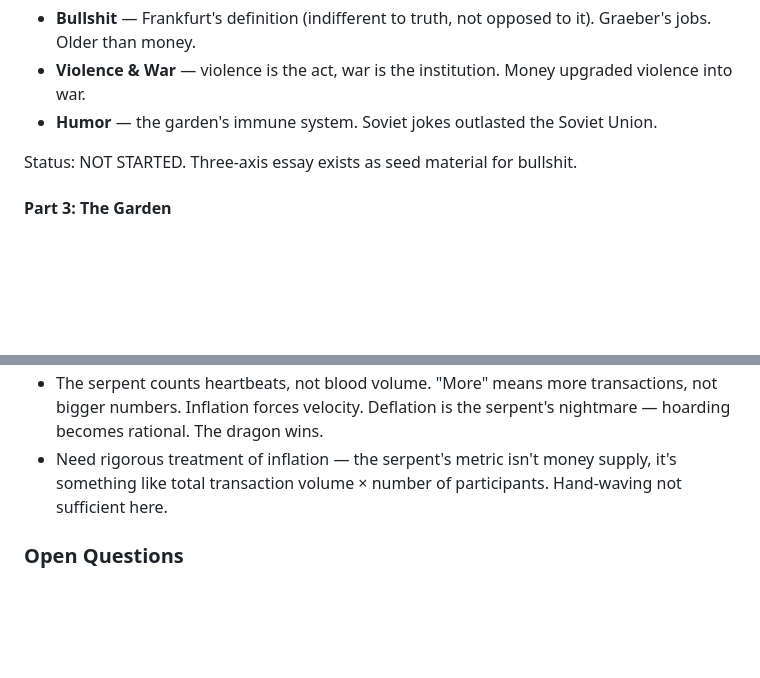
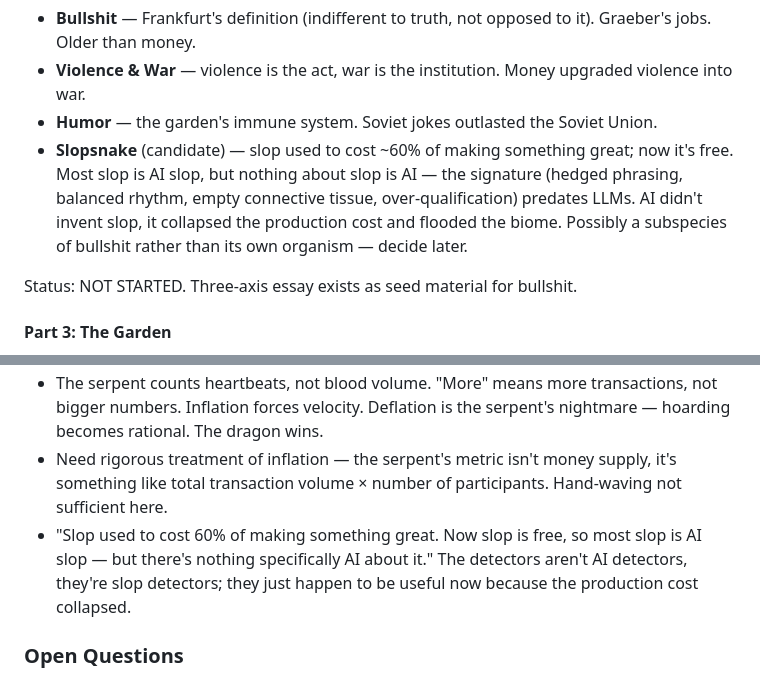
Before and after one commit to phillibin/enough, a Markdown page: writing/notes/book_outline.md, 2 parts joined by grey strips. Rendered like a GitHub page; blank space fills up the shorter version.

Commit message:
Add slopsnake candidate and slop-cost note to outline
Co-Authored-By: Claude Opus 4.7 (1M context) <noreply@anthropic.com>

```diff
--- a/writing/notes/book_outline.md
+++ b/writing/notes/book_outline.md
@@ -32,6 +32,7 @@ The serpents:
 - **Bullshit** — Frankfurt's definition (indifferent to truth, not opposed to it). Graeber's jobs. Older than money.
 - **Violence & War** — violence is the act, war is the institution. Money upgraded violence into war.
 - **Humor** — the garden's immune system. Soviet jokes outlasted the Soviet Union.
+- **Slopsnake** (candidate) — slop used to cost ~60% of making something great; now it's free. Most slop is AI slop, but nothing about slop is AI — the signature (hedged phrasing, balanced rhythm, empty connective tissue, over-qualification) predates LLMs. AI didn't invent slop, it collapsed the production cost and flooded the biome. Possibly a subspecies of bullshit rather than its own organism — decide later.
 
 Status: NOT STARTED. Three-axis essay exists as seed material for bullshit.
 
@@ -72,6 +73,7 @@ A policy proposal. An economics textbook. A theology. Anti-capitalist polemic. P
 - Book of Job as possible satire — God and Satan making a bet is structurally a joke setup.
 - The serpent counts heartbeats, not blood volume. "More" means more transactions, not bigger numbers. Inflation forces velocity. Deflation is the serpent's nightmare — hoarding becomes rational. The dragon wins.
 - Need rigorous treatment of inflation — the serpent's metric isn't money supply, it's something like total transaction volume × number of participants. Hand-waving not sufficient here.
+- "Slop used to cost 60% of making something great. Now slop is free, so most slop is AI slop — but there's nothing specifically AI about it." The detectors aren't AI detectors, they're slop detectors; they just happen to be useful now because the production cost collapsed.
 
 ### Open Questions
 - Title: "Moneysnake: A Speculative Biography" vs "Enough: A Story With Snakes"?
```
